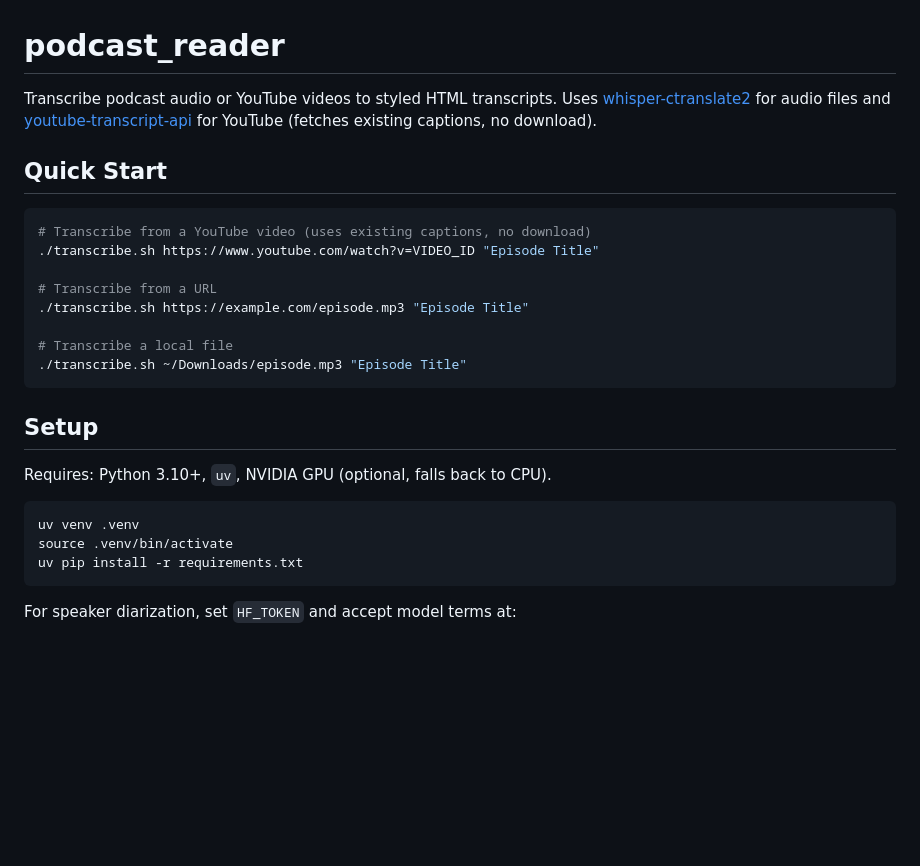
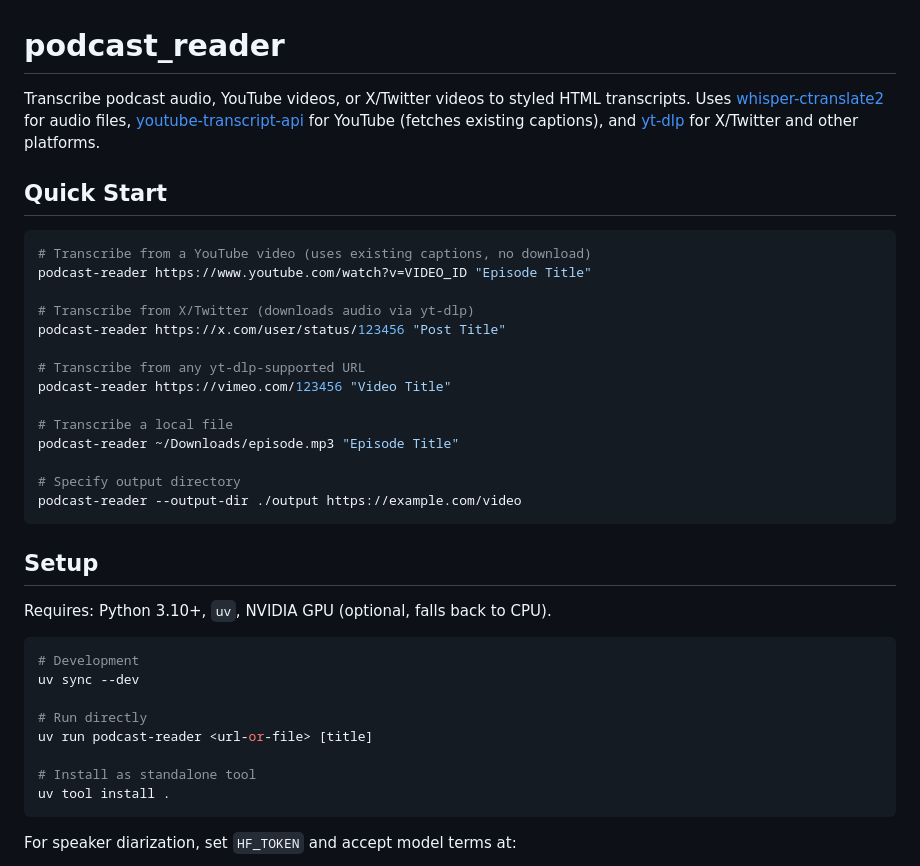
Before and after one commit to jim80net/podcast_reader, a Markdown page: CLAUDE.md, the part around one of its changes. Rendered like a GitHub page; blank space fills up the shorter version.

````diff
--- a/CLAUDE.md
+++ b/CLAUDE.md
@@ -1,18 +1,24 @@
 # podcast_reader
 
-Transcribe podcast audio or YouTube videos to styled HTML transcripts. Uses [whisper-ctranslate2](https://github.com/Softcatala/whisper-ctranslate2) for audio files and [youtube-transcript-api](https://pypi.org/project/youtube-transcript-api/) for YouTube (fetches existing captions, no download).
+Transcribe podcast audio, YouTube videos, or X/Twitter videos to styled HTML transcripts. Uses [whisper-ctranslate2](https://github.com/Softcatala/whisper-ctranslate2) for audio files, [youtube-transcript-api](https://pypi.org/project/youtube-transcript-api/) for YouTube (fetches existing captions), and [yt-dlp](https://github.com/yt-dlp/yt-dlp) for X/Twitter and other platforms.
 
 ## Quick Start
 
 ```bash
 # Transcribe from a YouTube video (uses existing captions, no download)
-./transcribe.sh https://www.youtube.com/watch?v=VIDEO_ID "Episode Title"
+podcast-reader https://www.youtube.com/watch?v=VIDEO_ID "Episode Title"
 
-# Transcribe from a URL
-./transcribe.sh https://example.com/episode.mp3 "Episode Title"
+# Transcribe from X/Twitter (downloads audio via yt-dlp)
+podcast-reader https://x.com/user/status/123456 "Post Title"
+
+# Transcribe from any yt-dlp-supported URL
+podcast-reader https://vimeo.com/123456 "Video Title"
 
 # Transcribe a local file
-./transcribe.sh ~/Downloads/episode.mp3 "Episode Title"
+podcast-reader ~/Downloads/episode.mp3 "Episode Title"
+
+# Specify output directory
+podcast-reader --output-dir ./output https://example.com/video
 ```
 
 ## Setup
@@ -20,9 +26,14 @@ Transcribe podcast audio or YouTube videos to styled HTML transcripts. Uses [whi
 Requires: Python 3.10+, `uv`, NVIDIA GPU (optional, falls back to CPU).
 
 ```bash
-uv venv .venv
-source .venv/bin/activate
-uv pip install -r requirements.txt
+# Development
+uv sync --dev
+
+# Run directly
+uv run podcast-reader <url-or-file> [title]
+
+# Install as standalone tool
+uv tool install .
 ```
 
 For speaker diarization, set `HF_TOKEN` and accept model terms at:
````
Also changed, not shown: other parts of CLAUDE.md (+37 -15 lines).
